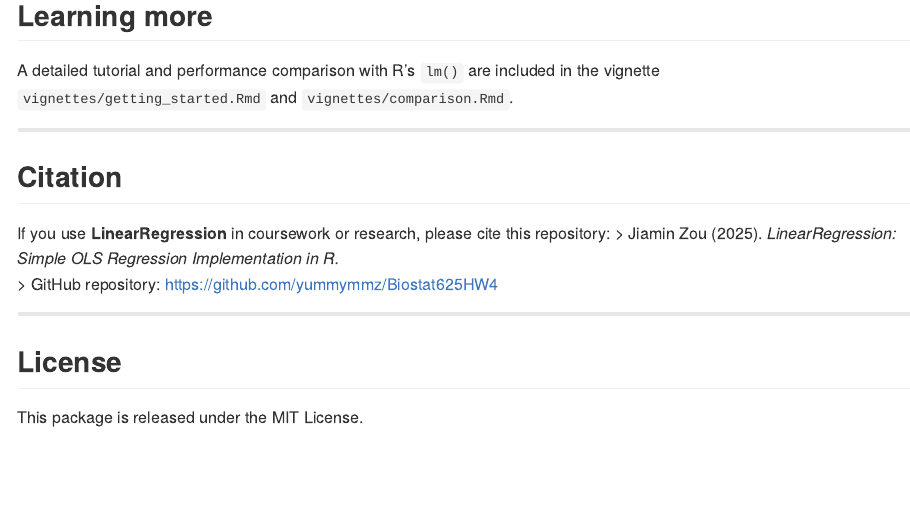
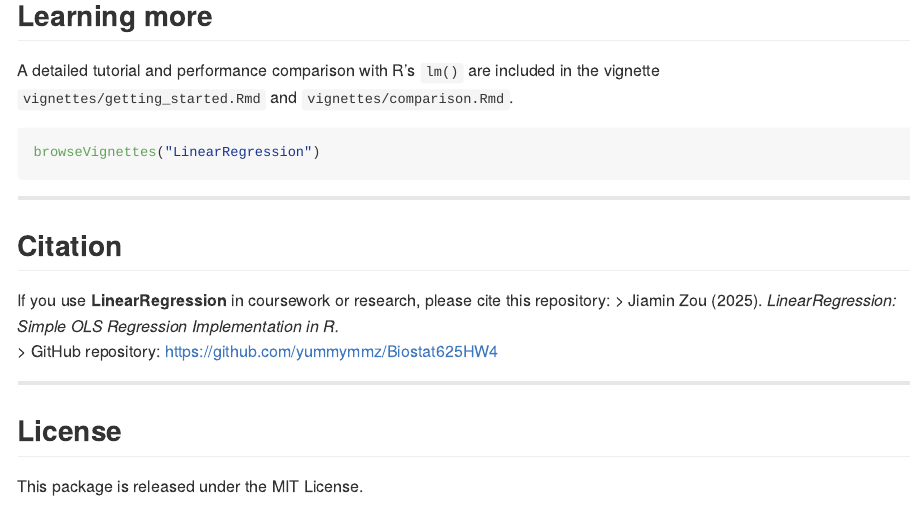
Before and after one commit to yummymmz/Biostat625HW4, an R Markdown document (README.Rmd): the page in a window 1100 px wide, from 3980 px down. The pictures show the output file README.md that the author committed with the source, drawn offline in the style of GitHub; badge pictures from the web are left out.

Commit message:
Modify README

````diff
--- a/README.Rmd
+++ b/README.Rmd
@@ -130,6 +130,10 @@
 A detailed tutorial and performance comparison with R’s `lm()`
 are included in the vignette `vignettes/getting_started.Rmd` and `vignettes/comparison.Rmd`.
 
+```r
+browseVignettes("LinearRegression")
+```
+
 ---
 
 ## Citation
````
Also changed, not shown: README.md.
